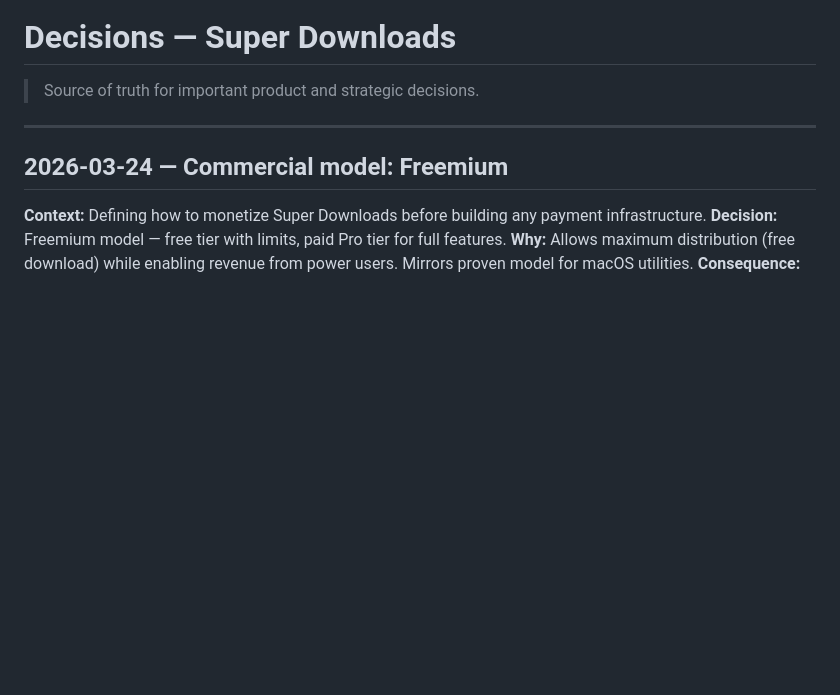
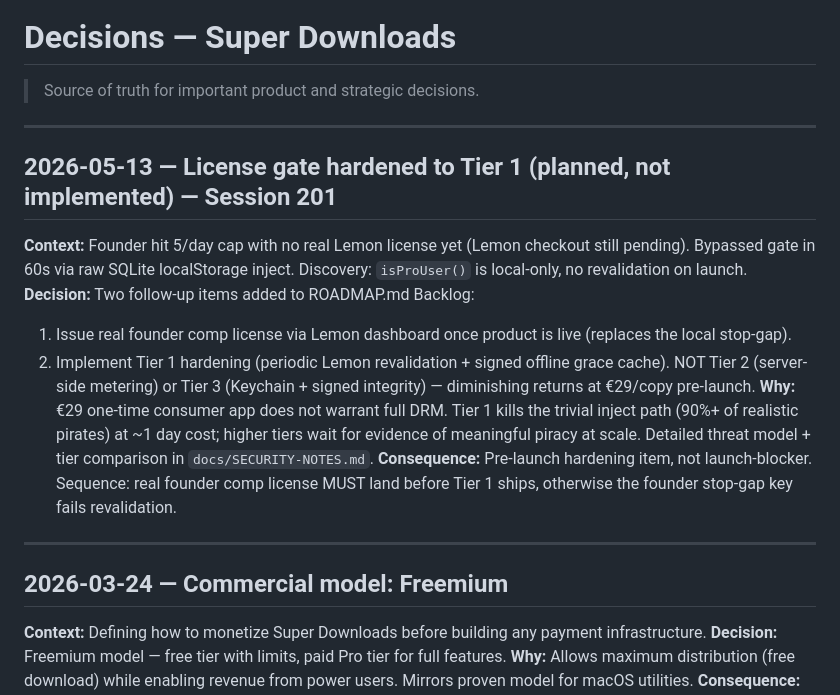
Before and after one commit to marioforpro/super-downloads, a Markdown page: docs/DECISIONS.md, the part around the change. GitHub-like rendering; blank space fills up the shorter version.

```diff
--- a/docs/DECISIONS.md
+++ b/docs/DECISIONS.md
@@ -1,6 +1,16 @@
 # Decisions — Super Downloads
 
 > Source of truth for important product and strategic decisions.
+
+---
+
+## 2026-05-13 — License gate hardened to Tier 1 (planned, not implemented) — Session 201
+**Context:** Founder hit 5/day cap with no real Lemon license yet (Lemon checkout still pending). Bypassed gate in 60s via raw SQLite localStorage inject. Discovery: `isProUser()` is local-only, no revalidation on launch.
+**Decision:** Two follow-up items added to ROADMAP.md Backlog:
+  1. Issue real founder comp license via Lemon dashboard once product is live (replaces the local stop-gap).
+  2. Implement Tier 1 hardening (periodic Lemon revalidation + signed offline grace cache). NOT Tier 2 (server-side metering) or Tier 3 (Keychain + signed integrity) — diminishing returns at €29/copy pre-launch.
+**Why:** €29 one-time consumer app does not warrant full DRM. Tier 1 kills the trivial inject path (90%+ of realistic pirates) at ~1 day cost; higher tiers wait for evidence of meaningful piracy at scale. Detailed threat model + tier comparison in `docs/SECURITY-NOTES.md`.
+**Consequence:** Pre-launch hardening item, not launch-blocker. Sequence: real founder comp license MUST land before Tier 1 ships, otherwise the founder stop-gap key fails revalidation.
 
 ---
 
```
Also changed, not shown: ROADMAP.md (+2 -0 lines), docs/SECURITY-NOTES.md (added, +114 -0 lines).
